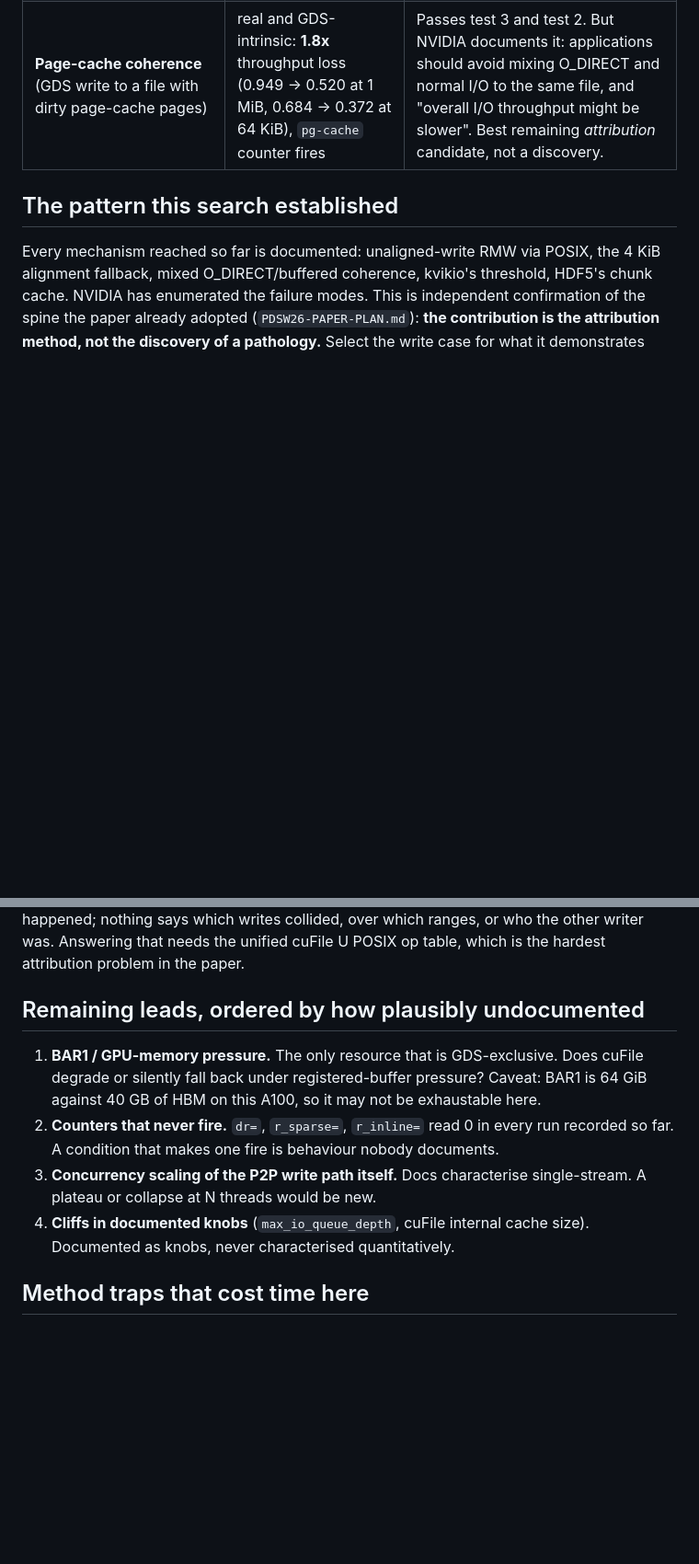
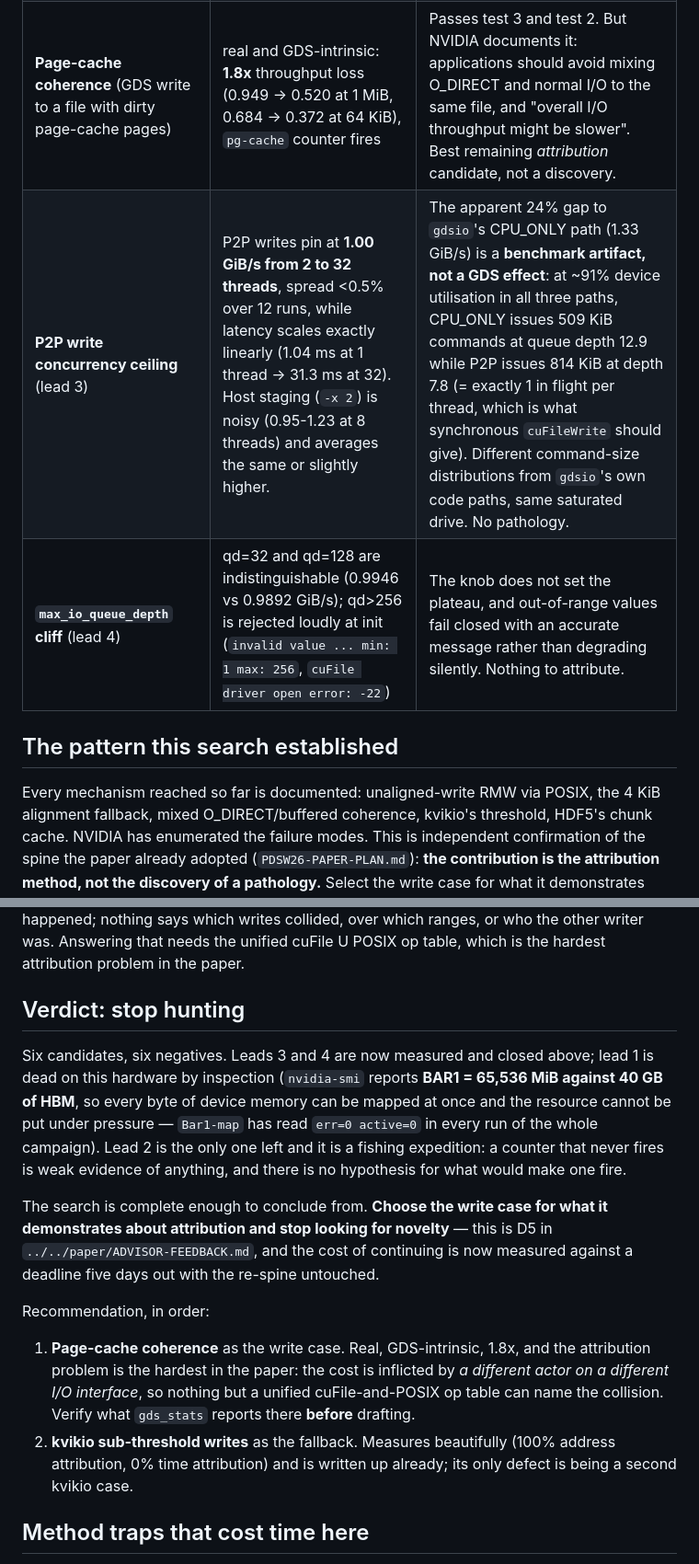
Before and after one commit to izzet/gdsight, a Markdown page: results/xlayer/write-case-hunt.md, 2 parts joined by grey strips. Shown at 92% size. Drawn GitHub-style; blank space fills up the shorter version.

Commit message:
Write-case hunt: close leads 3 and 4, and close the hunt
P2P write concurrency (lead 3): throughput pins at 1.00 GiB/s from 2 to 32
threads, <0.5% spread over 12 runs, latency exactly linear in thread count.
The 24% gap to gdsio's CPU_ONLY path is a benchmark artifact, not GDS: all
three transfer paths sit at ~91% device utilisation, and CPU_ONLY simply
issues 509 KiB commands at queue depth 12.9 where P2P issues 814 KiB at
depth 7.8 (one in flight per thread, as synchronous cuFileWrite should).

max_io_queue_depth (lead 4): qd=32 and qd=128 indistinguishable; qd>256
rejected at init with an accurate message. The knob does not set the plateau.

BAR1 (lead 1) is dead by inspection: 64 GiB of BAR1 against 40 GB of HBM
cannot be put under pressure. Lead 2 has no hypothesis behind it.

Six candidates, six negatives. Recommend taking the page-cache coherence
case on attribution grounds and moving to the re-spine.

```diff
--- a/results/xlayer/write-case-hunt.md
+++ b/results/xlayer/write-case-hunt.md
@@ -25,6 +25,8 @@ Test 3 is the one candidates keep failing.
 | **Unaligned-write RMW** (`gdsio -U`) | real, 2.87x device amplification, 6.1-7.8x throughput cost | Documented verbatim by NVIDIA, *and* `gds_stats -l 3` reports it (`posix=`, `unalign=`). Fails test 3 partly and is not a discovery. Kept as supporting characterisation. |
 | **kvikio sub-threshold writes** | strong: `gds_stats` clean (`posix=0 unalign=0 err=0`) while 60% of ops bypass GDS and drive 89.7 MiB of device reads, 100% address-attributed | Fails test 1 (second kvikio case) and largely test 3 (the mechanism is library policy plus filesystem RMW; remove the GPU and it reproduces). |
 | **Page-cache coherence** (GDS write to a file with dirty page-cache pages) | real and GDS-intrinsic: **1.8x** throughput loss (0.949 -> 0.520 at 1 MiB, 0.684 -> 0.372 at 64 KiB), `pg-cache` counter fires | Passes test 3 and test 2. But NVIDIA documents it: applications should avoid mixing O_DIRECT and normal I/O to the same file, and "overall I/O throughput might be slower". Best remaining *attribution* candidate, not a discovery. |
+| **P2P write concurrency ceiling** (lead 3) | P2P writes pin at **1.00 GiB/s from 2 to 32 threads**, spread <0.5% over 12 runs, while latency scales exactly linearly (1.04 ms at 1 thread -> 31.3 ms at 32). Host staging (`-x 2`) is noisy (0.95-1.23 at 8 threads) and averages the same or slightly higher. | The apparent 24% gap to `gdsio`'s CPU_ONLY path (1.33 GiB/s) is a **benchmark artifact, not a GDS effect**: at ~91% device utilisation in all three paths, CPU_ONLY issues 509 KiB commands at queue depth 12.9 while P2P issues 814 KiB at depth 7.8 (= exactly 1 in flight per thread, which is what synchronous `cuFileWrite` should give). Different command-size distributions from `gdsio`'s own code paths, same saturated drive. No pathology. |
+| **`max_io_queue_depth` cliff** (lead 4) | qd=32 and qd=128 are indistinguishable (0.9946 vs 0.9892 GiB/s); qd>256 is rejected loudly at init (`invalid value ... min: 1 max: 256`, `cuFile driver open error: -22`) | The knob does not set the plateau, and out-of-range values fail closed with an accurate message rather than degrading silently. Nothing to attribute. |
 
 ## The pattern this search established
 
@@ -40,17 +42,27 @@ touched the same file buffered. The aggregate `pg-cache` counter says it happene
 writes collided, over which ranges, or who the other writer was. Answering that needs the unified
 cuFile U POSIX op table, which is the hardest attribution problem in the paper.
 
-## Remaining leads, ordered by how plausibly undocumented
+## Verdict: stop hunting
 
-1. **BAR1 / GPU-memory pressure.** The only resource that is GDS-exclusive. Does cuFile degrade or
-   silently fall back under registered-buffer pressure? Caveat: BAR1 is 64 GiB against 40 GB of HBM on
-   this A100, so it may not be exhaustable here.
-2. **Counters that never fire.** `dr=`, `r_sparse=`, `r_inline=` read 0 in every run recorded so far. A
-   condition that makes one fire is behaviour nobody documents.
-3. **Concurrency scaling of the P2P write path itself.** Docs characterise single-stream. A plateau or
-   collapse at N threads would be new.
-4. **Cliffs in documented knobs** (`max_io_queue_depth`, cuFile internal cache size). Documented as
-   knobs, never characterised quantitatively.
+Six candidates, six negatives. Leads 3 and 4 are now measured and closed above; lead 1 is dead on this
+hardware by inspection (`nvidia-smi` reports **BAR1 = 65,536 MiB against 40 GB of HBM**, so every byte of
+device memory can be mapped at once and the resource cannot be put under pressure — `Bar1-map` has read
+`err=0 active=0` in every run of the whole campaign). Lead 2 is the only one left and it is a fishing
+expedition: a counter that never fires is weak evidence of anything, and there is no hypothesis for what
+would make one fire.
+
+The search is complete enough to conclude from. **Choose the write case for what it demonstrates about
+attribution and stop looking for novelty** — this is D5 in `../../paper/ADVISOR-FEEDBACK.md`, and the
+cost of continuing is now measured against a deadline five days out with the re-spine untouched.
+
+Recommendation, in order:
+
+1. **Page-cache coherence** as the write case. Real, GDS-intrinsic, 1.8x, and the attribution problem is
+   the hardest in the paper: the cost is inflicted by *a different actor on a different I/O interface*,
+   so nothing but a unified cuFile-and-POSIX op table can name the collision. Verify what `gds_stats`
+   reports there **before** drafting.
+2. **kvikio sub-threshold writes** as the fallback. Measures beautifully (100% address attribution,
+   0% time attribution) and is written up already; its only defect is being a second kvikio case.
 
 ## Method traps that cost time here
 
```
